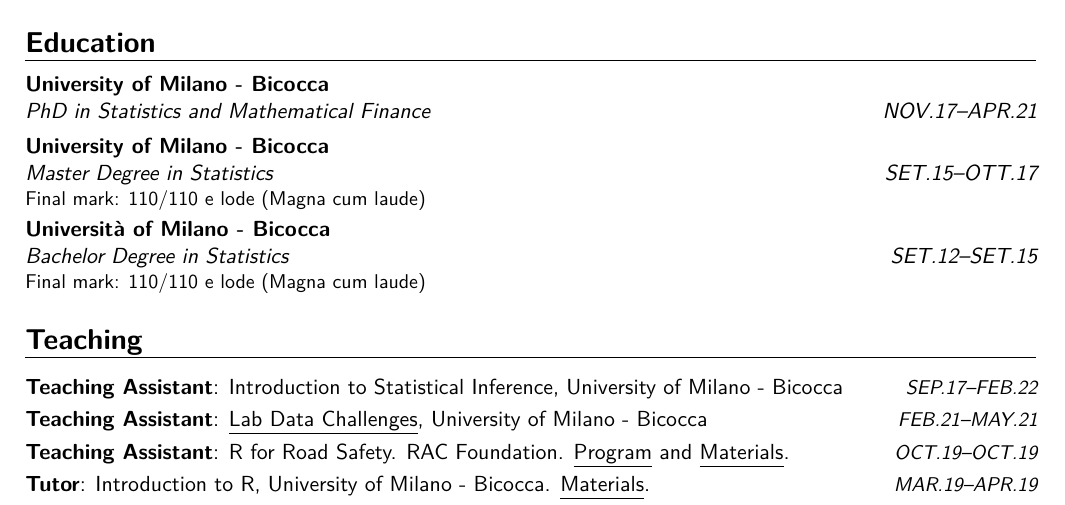
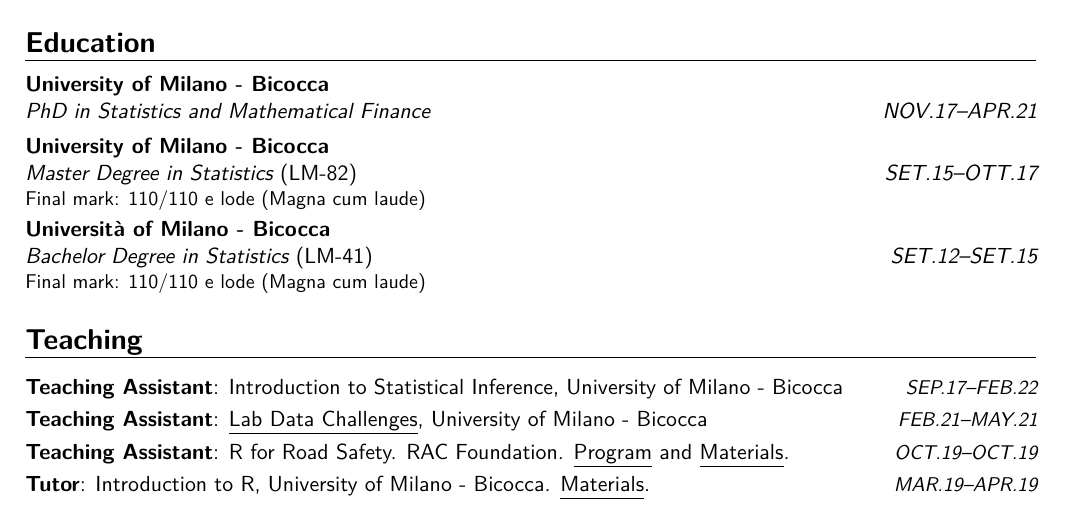
Before and after one commit to agila5/cv, a LaTeX CV (gilardi_cv.tex): part of page 1 of 4, cut so that both start at the same text. Compiled offline with XeLaTeX.

Commit message:
minor edits

```diff
--- a/gilardi_cv.tex
+++ b/gilardi_cv.tex
@@ -70,8 +70,8 @@
 
   \section{Education}
   \cventry{NOV.17--APR.21}{PhD in Statistics and Mathematical Finance}{University of Milano - Bicocca}{}{}{}
-  \cventry{SET.15--OTT.17}{Master Degree in Statistics}{University of Milano - Bicocca}{}{}{Final mark: 110/110 e lode (Magna cum laude)}
-  \cventry{SET.12--SET.15}{Bachelor Degree in Statistics}{Università of Milano - Bicocca}{}{}{Final mark: 110/110 e lode (Magna cum laude)}
+  \cventry{SET.15--OTT.17}{Master Degree in Statistics \normalfont{(LM-82)}}{University of Milano - Bicocca}{}{}{Final mark: 110/110 e lode (Magna cum laude)}
+  \cventry{SET.12--SET.15}{Bachelor Degree in Statistics \normalfont{(LM-41)}}{Università of Milano - Bicocca}{}{}{Final mark: 110/110 e lode (Magna cum laude)}
 
   \section{Teaching}
   \cvitemwithcomment{Teaching Assistant}{Introduction to Statistical Inference, University of Milano - Bicocca}{SEP.17--FEB.22}
```
Also changed, not shown: gilardi_cv.pdf.
